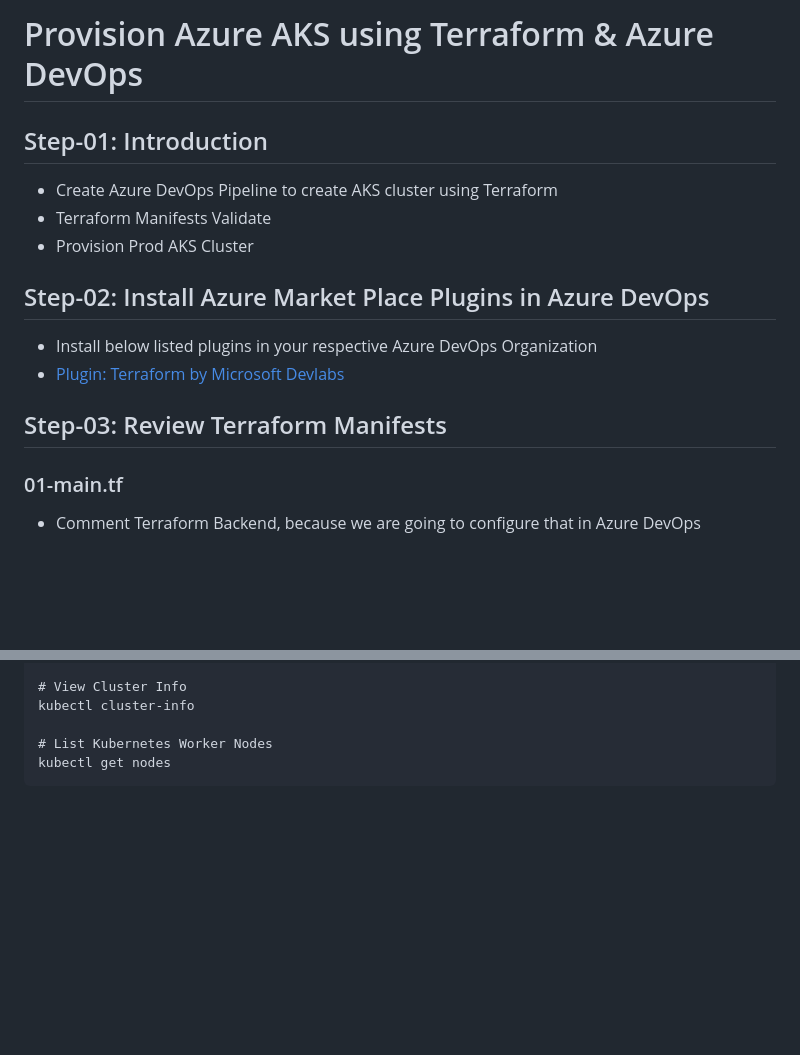
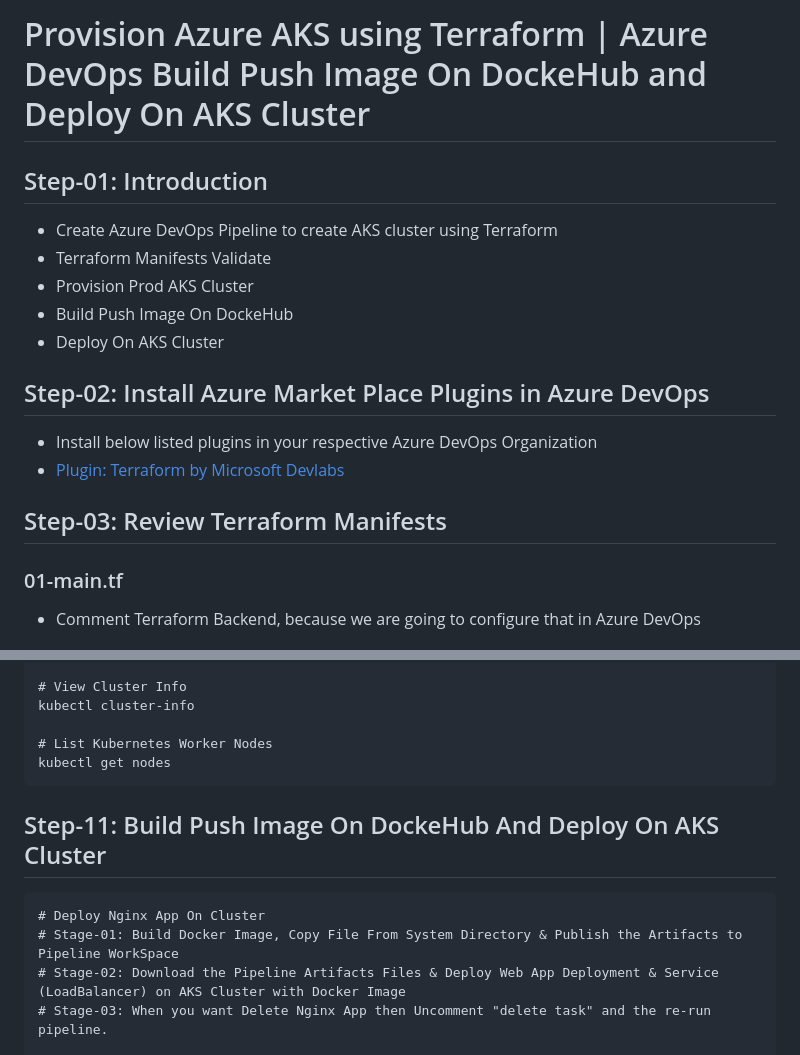
Before and after one commit to rahulkrajput/CI-CD-Pipeline-with-Azure-DevOps-Project, a Markdown page: Deploying-Containerized-App-To-AKS-Cluster/README.md, 2 parts joined by grey strips. GitHub-like rendering; blank space fills up the shorter version.

````diff
--- a/Deploying-Containerized-App-To-AKS-Cluster/README.md
+++ b/Deploying-Containerized-App-To-AKS-Cluster/README.md
@@ -1,18 +1,19 @@
-# Provision Azure AKS using Terraform & Azure DevOps
+# Provision Azure AKS using Terraform | Azure DevOps Build Push Image On DockeHub and Deploy On AKS Cluster
 
 ## Step-01: Introduction
 - Create Azure DevOps Pipeline to create AKS cluster using Terraform
 - Terraform Manifests Validate
 - Provision Prod AKS Cluster
-
+- Build Push Image On DockeHub
+- Deploy On AKS Cluster
 
 ## Step-02: Install Azure Market Place Plugins in Azure DevOps
 - Install below listed plugins in your respective Azure DevOps Organization
 - [Plugin: Terraform by Microsoft Devlabs](https://marketplace.visualstudio.com/items?itemName=ms-devlabs.custom-terraform-tasks)
 
 
+## Step-03: Review Terraform Manifests
 
-## Step-03: Review Terraform Manifests
 ### 01-main.tf
 - Comment Terraform Backend, because we are going to configure that in Azure DevOps
 
@@ -215,4 +216,10 @@ kubectl cluster-info
 # List Kubernetes Worker Nodes
 kubectl get nodes
 ```
+## Step-11: Build Push Image On DockeHub And Deploy On AKS Cluster
+```
+# Deploy Nginx App On Cluster
+# Stage-01: Build Docker Image, Copy File From System Directory & Publish the Artifacts to Pipeline WorkSpace
+# Stage-02: Download the Pipeline Artifacts Files & Deploy Web App Deployment & Service (LoadBalancer) on AKS Cluster with Docker Image
+# Stage-03: When you want Delete Nginx App then Uncomment "delete task" and the re-run pipeline.
 
````
Also changed, not shown: other parts of Deploying-Containerized-App-To-AKS-Cluster/README.md (+90 -1 lines).
